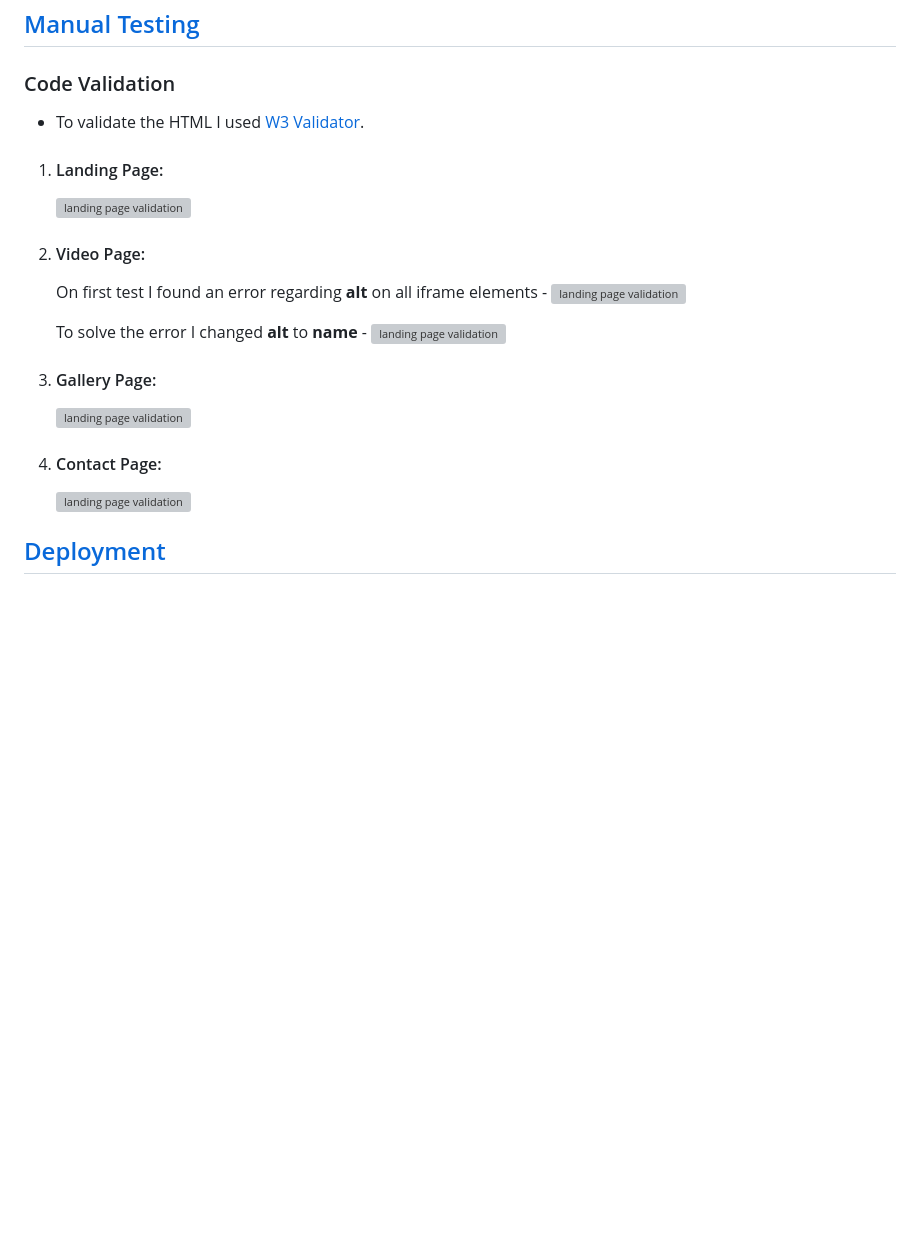
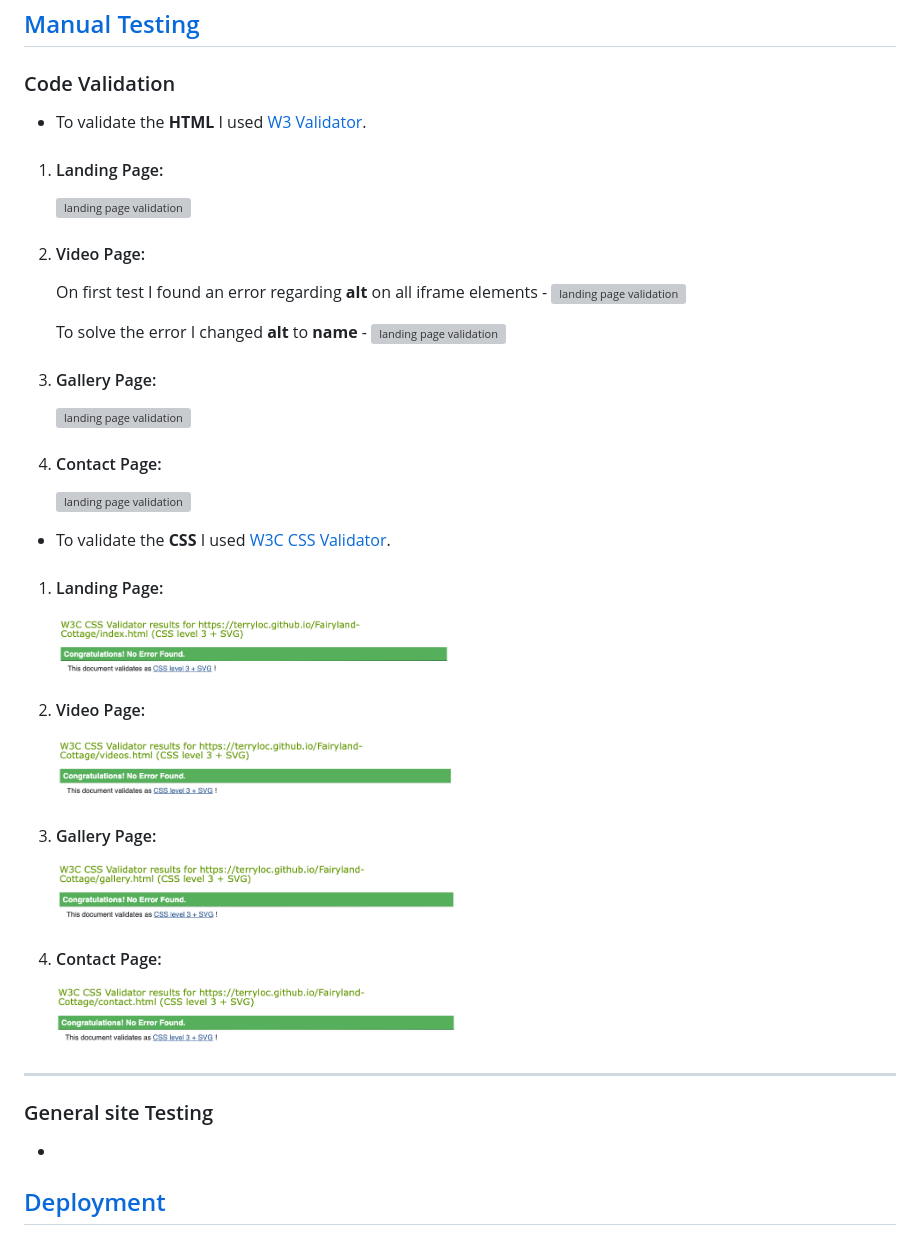
Before and after one commit to KrisCanCrypto/Fairyland-Cottage, a Markdown page: README.md, the part around the change printed below. Drawn GitHub-style; pictures changed too: assets/images/contact-css.webp.png (added), assets/images/gallery-css.webp.png (added), assets/images/index-css.webp.png (added); blank space fills up the shorter version; grey boxes are pictures that could not be loaded.

Commit message:
docs: add CSS validation to README

```diff
--- a/README.md
+++ b/README.md
@@ -252,7 +252,7 @@ In order to optimize user experience, I have limited the display to a maximum of
 
 ### Code Validation
 
-- To validate the HTML I used [W3 Validator](https://validator.w3.org).
+- To validate the **HTML** I used [W3 Validator](https://validator.w3.org).
 
 1.  #### Landing Page:
 
@@ -272,6 +272,29 @@ In order to optimize user experience, I have limited the display to a maximum of
 
 4.  #### Contact Page:
-    <img src="assets/images/contact-page.webp" width="500px" alt="landing page validation">
+    <img src="assets/images/contact-page.webp" width="400px" alt="landing page validation">
+
+- To validate the **CSS** I used [W3C CSS Validator](hhttps://jigsaw.w3.org/css-validator/).
+
+1.  #### Landing Page:
+
+    <img src="assets/images/index-css.webp.png" width="400px" alt="landing page validation">
+
+2.  #### Video Page: <br>
+
+    <img src="assets/images/video-css.webp.png" width="400px" alt="landing page validation">
+
+3.  #### Gallery Page:
+
+    <img src="assets/images/gallery-css.webp.png" width="400px" alt="landing page validation">
+
+4.  #### Contact Page:
+    <img src="assets/images/contact-css.webp.png" width="400px" alt="landing page validation">
+
+<hr>
+
+### General site Testing
+
+-
 
 ## [Deployment](#deployment)
 
```
Also changed, not shown: other parts of README.md (+4 -4 lines).
